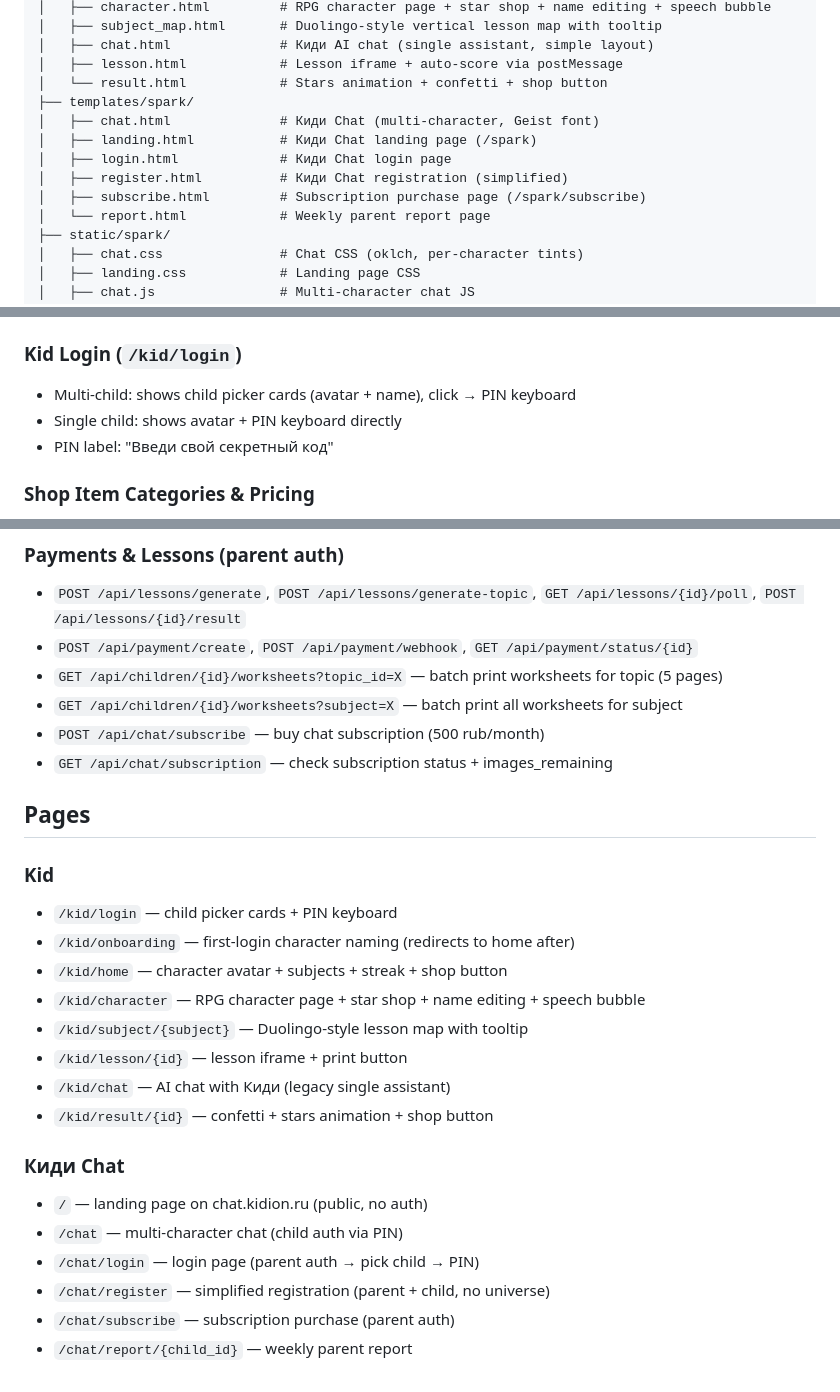
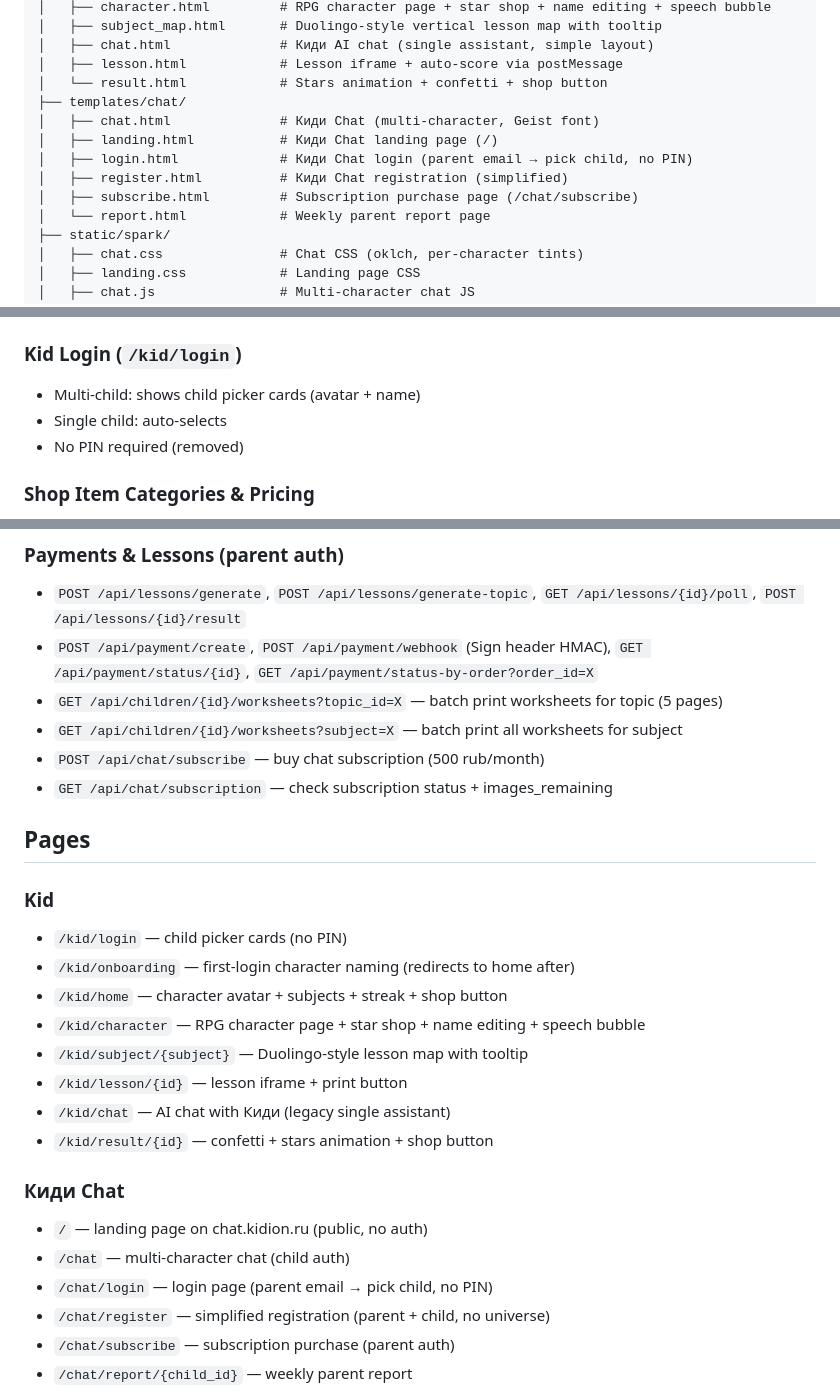
Before and after one commit to kotyadji-coder/kidion, a Markdown page: CLAUDE.md, 3 parts joined by grey strips. Drawn GitHub-style.

Commit message:
Update CLAUDE.md: templates/chat/, no PIN, Prodamus webhook details, payment polling
Co-Authored-By: Claude Opus 4.6 (1M context) <noreply@anthropic.com>

```diff
--- a/CLAUDE.md
+++ b/CLAUDE.md
@@ -66,12 +66,12 @@ kidion/
 │   ├── chat.html              # Киди AI chat (single assistant, simple layout)
 │   ├── lesson.html            # Lesson iframe + auto-score via postMessage
 │   └── result.html            # Stars animation + confetti + shop button
-├── templates/spark/
+├── templates/chat/
 │   ├── chat.html              # Киди Chat (multi-character, Geist font)
-│   ├── landing.html           # Киди Chat landing page (/spark)
-│   ├── login.html             # Киди Chat login page
+│   ├── landing.html           # Киди Chat landing page (/)
+│   ├── login.html             # Киди Chat login (parent email → pick child, no PIN)
 │   ├── register.html          # Киди Chat registration (simplified)
-│   ├── subscribe.html         # Subscription purchase page (/spark/subscribe)
+│   ├── subscribe.html         # Subscription purchase page (/chat/subscribe)
 │   └── report.html            # Weekly parent report page
 ├── static/spark/
 │   ├── chat.css               # Chat CSS (oklch, per-character tints)
@@ -143,9 +143,9 @@ All generation functions return predefined defaults when neither `GEMINI_API_KEY
 - Equip/unequip: toggles `child_items.equipped` → triggers background character regeneration
 
 ### Kid Login (`/kid/login`)
-- Multi-child: shows child picker cards (avatar + name), click → PIN keyboard
-- Single child: shows avatar + PIN keyboard directly
-- PIN label: "Введи свой секретный код"
+- Multi-child: shows child picker cards (avatar + name)
+- Single child: auto-selects
+- No PIN required (removed)
 
 ### Shop Item Categories & Pricing
 - outfit (5 items, 5-20 stars), accessory (5 items, 10-25 stars), pet (4 items, 20-40 stars), background (3 items, 15-30 stars)
@@ -214,7 +215,7 @@ Web Speech API (browser-side, free). Opens overlay, speech → text → editable
 
 ### Payments & Lessons (parent auth)
 - `POST /api/lessons/generate`, `POST /api/lessons/generate-topic`, `GET /api/lessons/{id}/poll`, `POST /api/lessons/{id}/result`
-- `POST /api/payment/create`, `POST /api/payment/webhook`, `GET /api/payment/status/{id}`
+- `POST /api/payment/create`, `POST /api/payment/webhook` (Sign header HMAC), `GET /api/payment/status/{id}`, `GET /api/payment/status-by-order?order_id=X`
 - `GET /api/children/{id}/worksheets?topic_id=X` — batch print worksheets for topic (5 pages)
 - `GET /api/children/{id}/worksheets?subject=X` — batch print all worksheets for subject
 - `POST /api/chat/subscribe` — buy chat subscription (500 rub/month)
@@ -223,7 +224,7 @@ Web Speech API (browser-side, free). Opens overlay, speech → text → editable
 ## Pages
 
 ### Kid
-- `/kid/login` — child picker cards + PIN keyboard
+- `/kid/login` — child picker cards (no PIN)
 - `/kid/onboarding` — first-login character naming (redirects to home after)
 - `/kid/home` — character avatar + subjects + streak + shop button
 - `/kid/character` — RPG character page + star shop + name editing + speech bubble
@@ -234,8 +235,8 @@ Web Speech API (browser-side, free). Opens overlay, speech → text → editable
 
 ### Киди Chat
 - `/` — landing page on chat.kidion.ru (public, no auth)
-- `/chat` — multi-character chat (child auth via PIN)
-- `/chat/login` — login page (parent auth → pick child → PIN)
+- `/chat` — multi-character chat (child auth)
+- `/chat/login` — login page (parent email → pick child, no PIN)
 - `/chat/register` — simplified registration (parent + child, no universe)
 - `/chat/subscribe` — subscription purchase (parent auth)
 - `/chat/report/{child_id}` — weekly parent report
```
Also changed, not shown: other parts of CLAUDE.md (+10 -9 lines).
